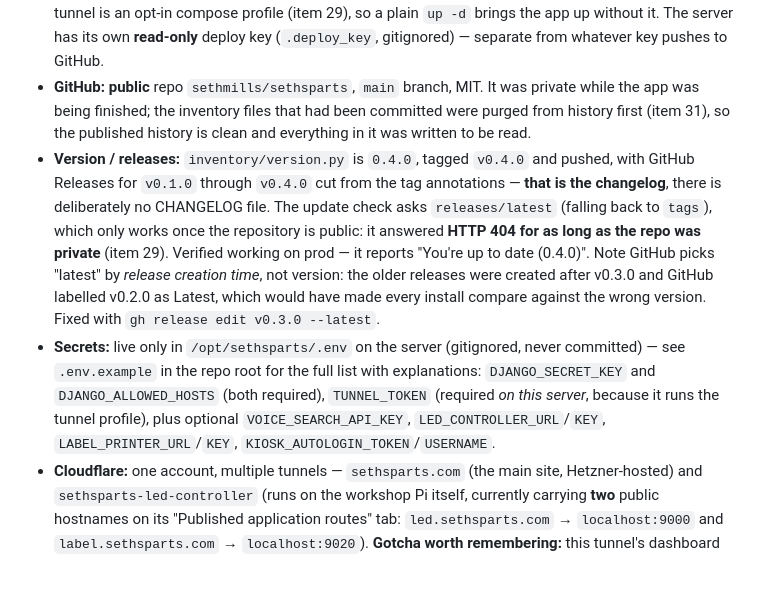
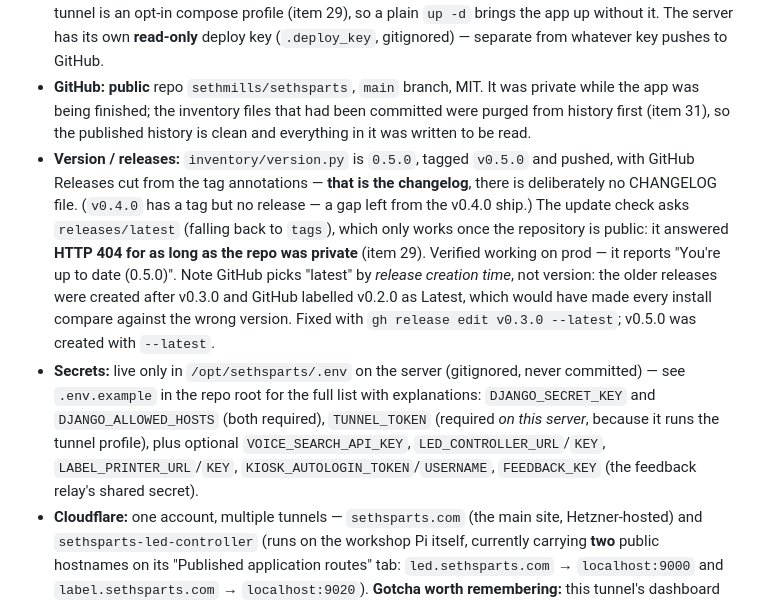
Before and after one commit to sethmills/sethsparts, a Markdown page: docs/HANDOFF.md, the part around the change. Rendered like a GitHub page; blank space fills up the shorter version.

Commit message:
Docs: refresh version/release facts for v0.5.0, note FEEDBACK_KEY

```diff
--- a/docs/HANDOFF.md
+++ b/docs/HANDOFF.md
@@ -8,8 +8,8 @@ Read `README.md` first (repo layout, local dev, deploy, feature tour), then this
 - **Server:** a Hetzner VPS, app at `/opt/sethsparts`. The address and hostname are kept out of this repo deliberately (it is public, and they describe infrastructure rather than the app) — they aren't needed to deploy, see `docs/RUNNING.md`.
 - **Deploy flow:** `git push` → on the server: **back up `data/db.sqlite3` first**, then `cd /opt/sethsparts && git pull --ff-only && docker compose --profile tunnel up -d --build`. Back up first because the container runs `migrate` before gunicorn on every start, so a deploy is also a migration run against the live database. **The `--profile tunnel` is not optional on this server** — the Cloudflare tunnel is an opt-in compose profile (item 29), so a plain `up -d` brings the app up without it. The server has its own **read-only** deploy key (`.deploy_key`, gitignored) — separate from whatever key pushes to GitHub.
 - **GitHub:** **public** repo `sethmills/sethsparts`, `main` branch, MIT. It was private while the app was being finished; the inventory files that had been committed were purged from history first (item 31), so the published history is clean and everything in it was written to be read.
-- **Version / releases:** `inventory/version.py` is `0.4.0`, tagged `v0.4.0` and pushed, with GitHub Releases for `v0.1.0` through `v0.4.0` cut from the tag annotations — **that is the changelog**, there is deliberately no CHANGELOG file. The update check asks `releases/latest` (falling back to `tags`), which only works once the repository is public: it answered **HTTP 404 for as long as the repo was private** (item 29). Verified working on prod — it reports "You're up to date (0.4.0)". Note GitHub picks "latest" by *release creation time*, not version: the older releases were created after v0.3.0 and GitHub labelled v0.2.0 as Latest, which would have made every install compare against the wrong version. Fixed with `gh release edit v0.3.0 --latest`.
-- **Secrets:** live only in `/opt/sethsparts/.env` on the server (gitignored, never committed) — see `.env.example` in the repo root for the full list with explanations: `DJANGO_SECRET_KEY` and `DJANGO_ALLOWED_HOSTS` (both required), `TUNNEL_TOKEN` (required *on this server*, because it runs the tunnel profile), plus optional `VOICE_SEARCH_API_KEY`, `LED_CONTROLLER_URL`/`KEY`, `LABEL_PRINTER_URL`/`KEY`, `KIOSK_AUTOLOGIN_TOKEN`/`USERNAME`.
+- **Version / releases:** `inventory/version.py` is `0.5.0`, tagged `v0.5.0` and pushed, with GitHub Releases cut from the tag annotations — **that is the changelog**, there is deliberately no CHANGELOG file. (`v0.4.0` has a tag but no release — a gap left from the v0.4.0 ship.) The update check asks `releases/latest` (falling back to `tags`), which only works once the repository is public: it answered **HTTP 404 for as long as the repo was private** (item 29). Verified working on prod — it reports "You're up to date (0.5.0)". Note GitHub picks "latest" by *release creation time*, not version: the older releases were created after v0.3.0 and GitHub labelled v0.2.0 as Latest, which would have made every install compare against the wrong version. Fixed with `gh release edit v0.3.0 --latest`; v0.5.0 was created with `--latest`.
+- **Secrets:** live only in `/opt/sethsparts/.env` on the server (gitignored, never committed) — see `.env.example` in the repo root for the full list with explanations: `DJANGO_SECRET_KEY` and `DJANGO_ALLOWED_HOSTS` (both required), `TUNNEL_TOKEN` (required *on this server*, because it runs the tunnel profile), plus optional `VOICE_SEARCH_API_KEY`, `LED_CONTROLLER_URL`/`KEY`, `LABEL_PRINTER_URL`/`KEY`, `KIOSK_AUTOLOGIN_TOKEN`/`USERNAME`, `FEEDBACK_KEY` (the feedback relay's shared secret).
 - **Cloudflare:** one account, multiple tunnels — `sethsparts.com` (the main site, Hetzner-hosted) and `sethsparts-led-controller` (runs on the workshop Pi itself, currently carrying **two** public hostnames on its "Published application routes" tab: `led.sethsparts.com` → `localhost:9000` and `label.sethsparts.com` → `localhost:9020`). **Gotcha worth remembering:** this tunnel's dashboard "Hostname routes" tab is empty/unused — routes actually live under the differently-named "Published application routes" tab. Don't assume a tunnel's routes aren't configured just because one tab looks empty; check both.
 - **Logins:** the app has its own login page at `/login/` (item 25), with **Log out** in the More menu. The Django admin keeps its own separate login at `/admin/login/`. Username `seth` for both; passwords were set by Seth directly (not recorded here).
 - **Workshop Pi:** `seth@192.168.1.92`, hostname `pi5` (a Raspberry Pi 5; the original Pi 4 was fully migrated off and is no longer part of anything live). Hosts: the kiosk display, `led-controller` (systemd system service) driving a Feather RP2040 Scorpio over USB serial, `label-printer` (systemd system service) driving a Zebra GK420T over USB, and `kiosk-helper`/`screen-idle` (systemd **user** services, `loginctl enable-linger seth`).
```
